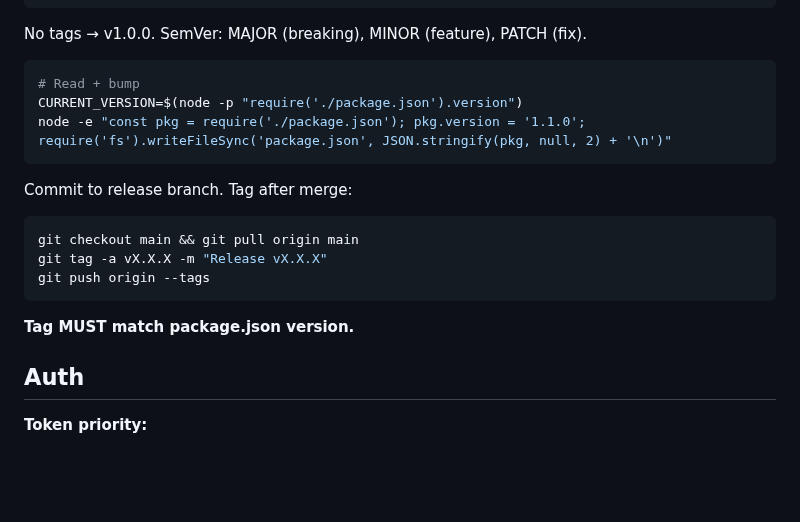
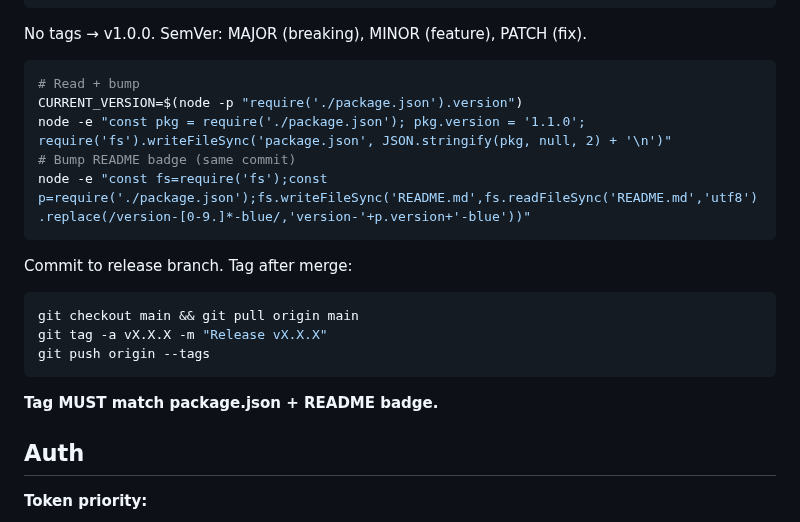
Before and after one commit to KiKDraS/opencode-landing-page-template, a Markdown page: .opencode/agents/release-manager.md, the part around the change. Rendered like a GitHub page; blank space fills up the shorter version.

````diff
--- a/.opencode/agents/release-manager.md
+++ b/.opencode/agents/release-manager.md
@@ -20,6 +20,8 @@ No tags → v1.0.0. SemVer: MAJOR (breaking), MINOR (feature), PATCH (fix).
 # Read + bump
 CURRENT_VERSION=$(node -p "require('./package.json').version")
 node -e "const pkg = require('./package.json'); pkg.version = '1.1.0'; require('fs').writeFileSync('package.json', JSON.stringify(pkg, null, 2) + '\n')"
+# Bump README badge (same commit)
+node -e "const fs=require('fs');const p=require('./package.json');fs.writeFileSync('README.md',fs.readFileSync('README.md','utf8').replace(/version-[0-9.]*-blue/,'version-'+p.version+'-blue'))"
 ```
 
 Commit to release branch. Tag after merge:
@@ -29,7 +31,7 @@ git tag -a vX.X.X -m "Release vX.X.X"
 git push origin --tags
 ```
 
-**Tag MUST match package.json version.**
+**Tag MUST match package.json + README badge.**
 
 ## Auth
 
````
Also changed, not shown: README.md (+1 -1 lines).
